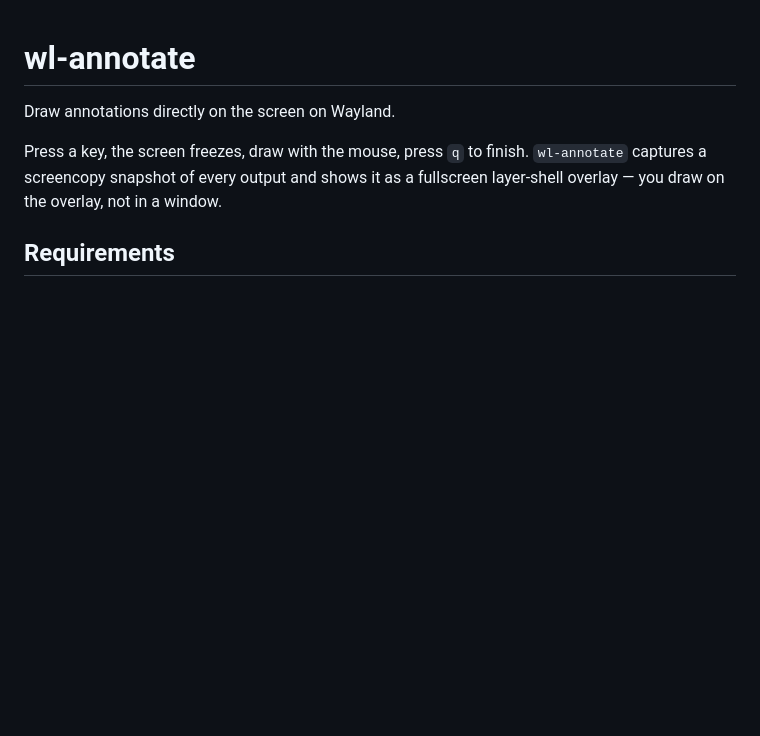
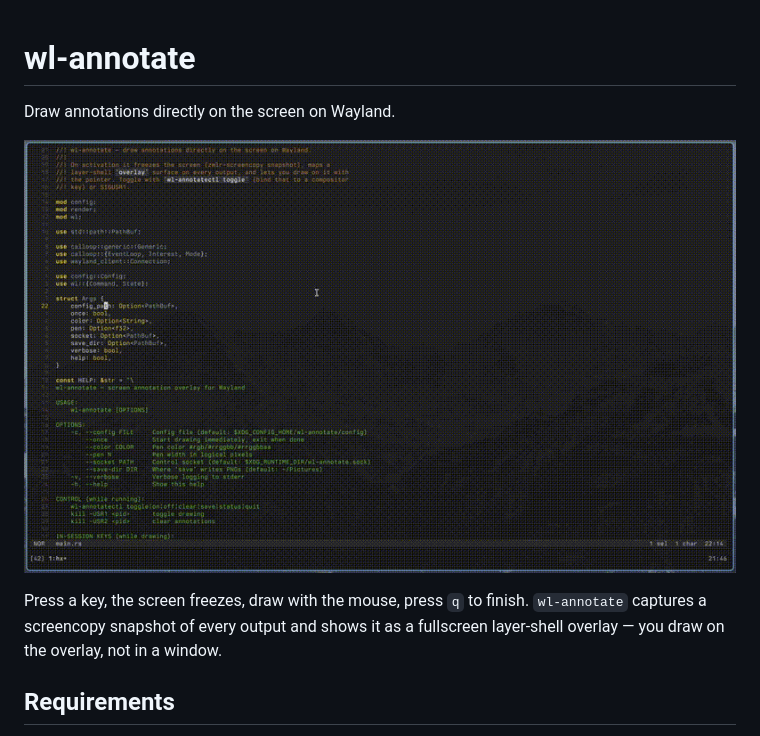
Before and after one commit to EnricoDev1/wl-annotate, a Markdown page: README.md, the part around the change. Rendered like a GitHub page; pictures changed too: docs/showcase.gif (added); blank space fills up the shorter version.

Commit message:
add showcase

```diff
--- a/README.md
+++ b/README.md
@@ -1,6 +1,8 @@
 # wl-annotate
 
 Draw annotations directly on the screen on Wayland.
+
+![showcase](docs/showcase.gif)
 
 Press a key, the screen freezes, draw with the mouse, press `q` to finish. `wl-annotate` captures a screencopy snapshot of every output and shows it as a fullscreen layer-shell overlay — you draw on the overlay, not in a window.
 
```
